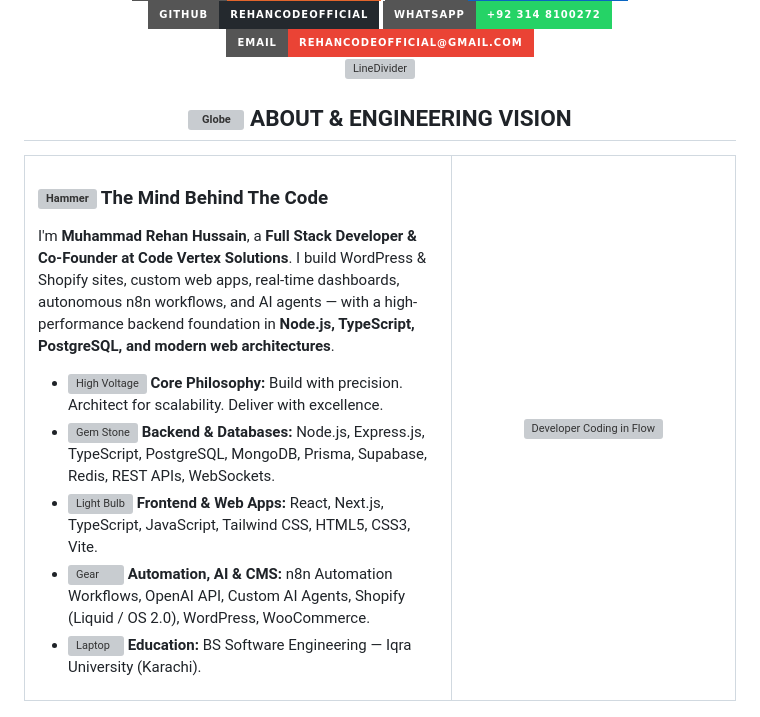
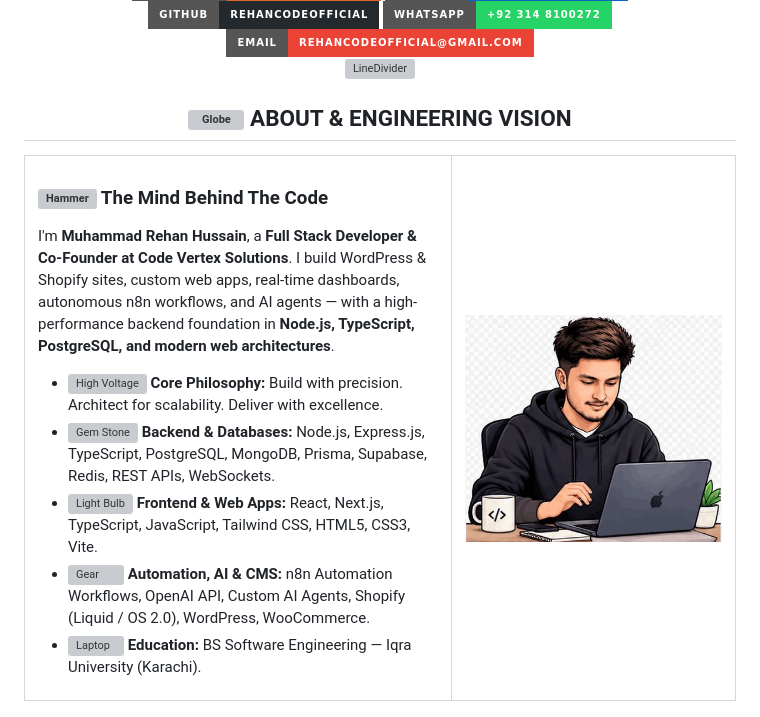
Before and after one commit to rehancodeofficial/rehancodeofficial, a Markdown page: README.md, the part around one of its changes. GitHub-like rendering; pictures changed too: avatar.jpg (added); badges without logos; grey boxes are pictures that could not be loaded.

Commit message:
feat: use custom illustrated avatar in profile README

```diff
--- a/README.md
+++ b/README.md
@@ -44,6 +27,7 @@
 </div>
 
 <!-- Bio Section -->
+
 <div align="center">
   <h2><img src="https://raw.githubusercontent.com/Tarikul-Islam-Anik/Animated-Fluent-Emojis/master/Emojis/Travel%20and%20places/Globe%20with%20Meridians.png" alt="Globe" width="35" align="center" /> ABOUT & ENGINEERING VISION</h2>
 </div>
@@ -62,7 +46,7 @@
       </ul>
     </td>
     <td width="40%" align="center" style="border: none; vertical-align: middle;">
-      <img src="https://raw.githubusercontent.com/rehancodeofficial/rehancodeofficial/main/developer.svg" width="310" alt="Developer Coding in Flow" />
+      <img src="https://raw.githubusercontent.com/rehancodeofficial/rehancodeofficial/main/avatar.jpg" width="310" style="border-radius: 16px; border: 2px solid #E2652C;" alt="Muhammad Rehan Hussain" />
     </td>
   </tr>
 </table>
```
Also changed, not shown: other parts of README.md (+8 -60 lines), 1 other file.
